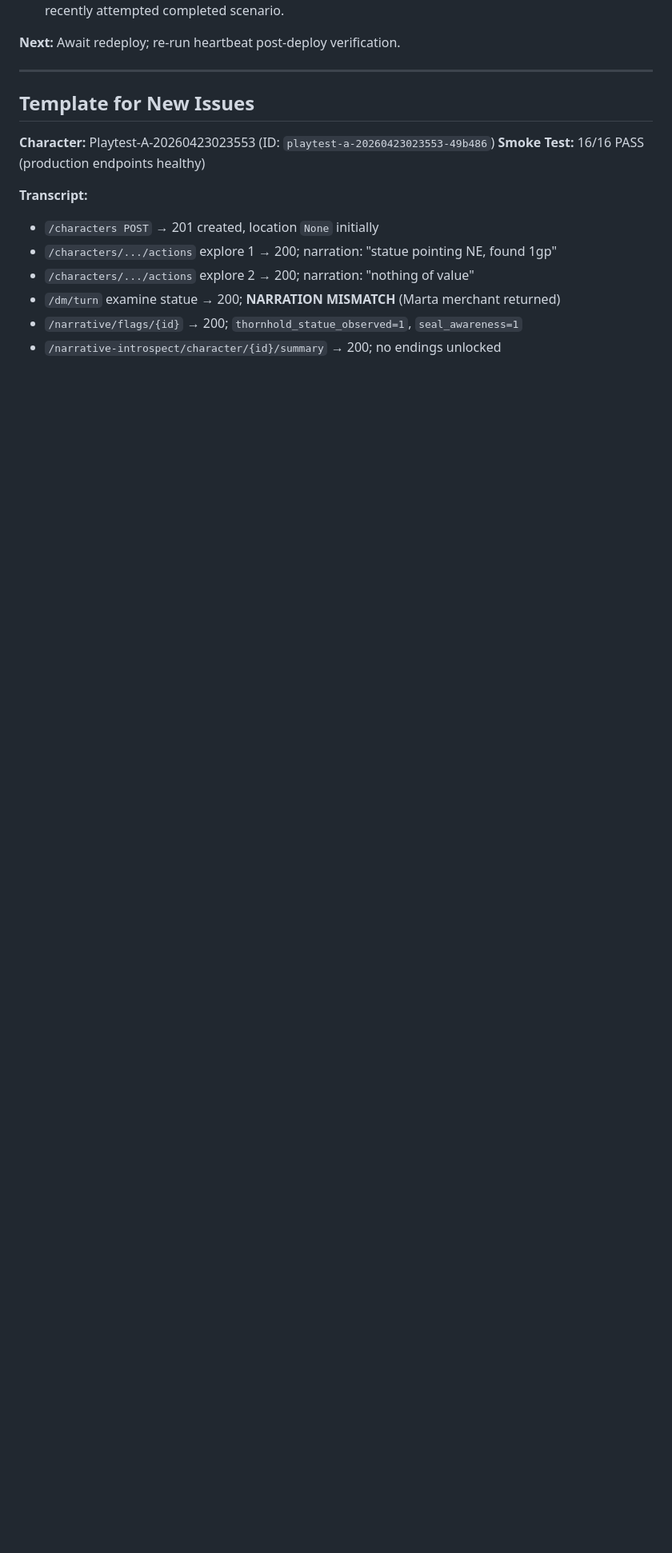
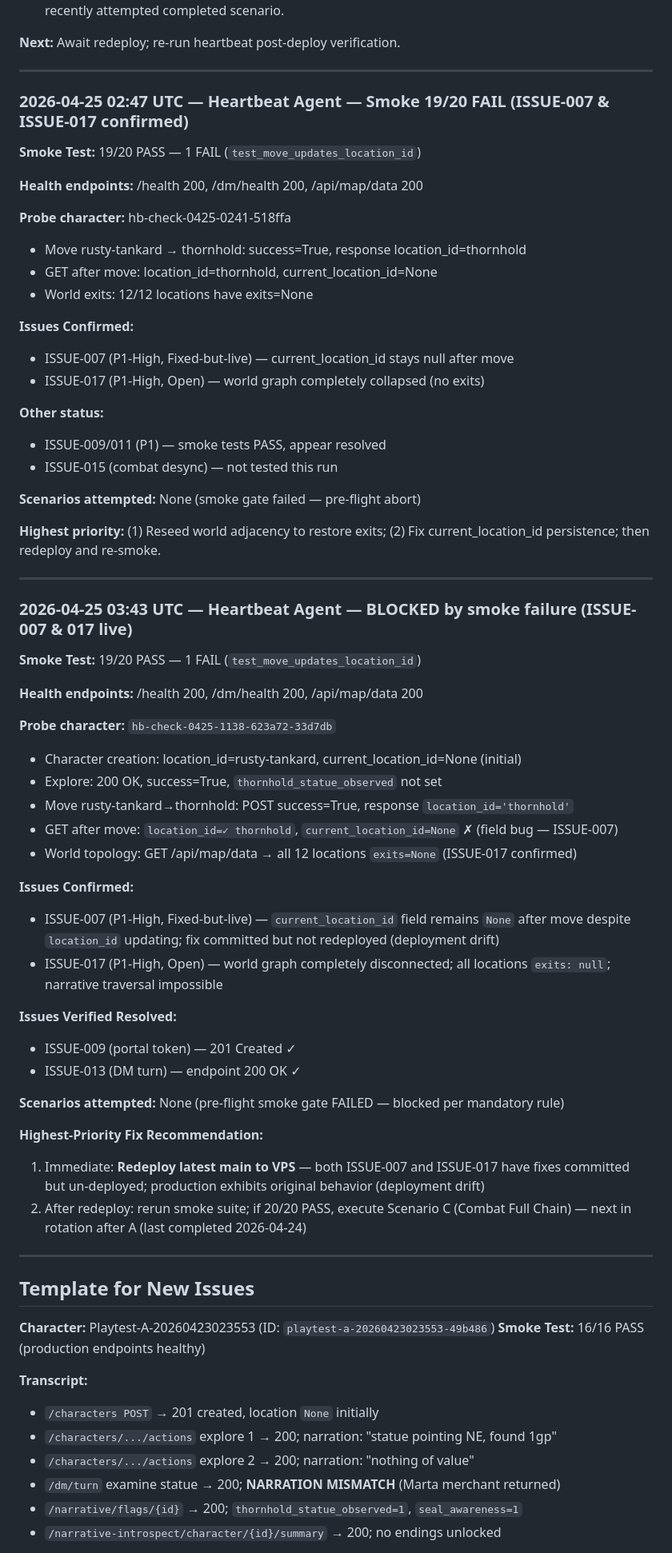
Before and after one commit to rigario/agentdungeon, a Markdown page: PLAYTEST-ISSUES.md, the part around one of its changes. Shown at 80% size. Drawn GitHub-style; blank space fills up the shorter version.

Commit message:
heartbeat: update PLAYTEST-ISSUES.md — 2026-04-25 03:43 UTC — smoke 19/20 FAIL (ISSUE-007 and 017 live); no scenario executed

```diff
--- a/PLAYTEST-ISSUES.md
+++ b/PLAYTEST-ISSUES.md
@@ -869,6 +904,61 @@ World topology regression — DB seed/migration cleared the `exits` column or fa
 **Next:** Await redeploy; re-run heartbeat post-deploy verification.
 
 ---
+
+### 2026-04-25 02:47 UTC — Heartbeat Agent — Smoke 19/20 FAIL (ISSUE-007 & ISSUE-017 confirmed)
+
+**Smoke Test:** 19/20 PASS — 1 FAIL (`test_move_updates_location_id`)
+
+**Health endpoints:** /health 200, /dm/health 200, /api/map/data 200
+
+**Probe character:** hb-check-0425-0241-518ffa
+- Move rusty-tankard → thornhold: success=True, response location_id=thornhold
+- GET after move: location_id=thornhold, current_location_id=None
+- World exits: 12/12 locations have exits=None
+
+**Issues Confirmed:**
+- ISSUE-007 (P1-High, Fixed-but-live) — current_location_id stays null after move
+- ISSUE-017 (P1-High, Open) — world graph completely collapsed (no exits)
+
+**Other status:**
+- ISSUE-009/011 (P1) — smoke tests PASS, appear resolved
+- ISSUE-015 (combat desync) — not tested this run
+
+**Scenarios attempted:** None (smoke gate failed — pre-flight abort)
+
+**Highest priority:** (1) Reseed world adjacency to restore exits; (2) Fix current_location_id persistence; then redeploy and re-smoke.
+
+---
+
+### 2026-04-25 03:43 UTC — Heartbeat Agent — BLOCKED by smoke failure (ISSUE-007 & 017 live)
+
+**Smoke Test:** 19/20 PASS — 1 FAIL (`test_move_updates_location_id`)
+
+**Health endpoints:** /health 200, /dm/health 200, /api/map/data 200
+
+**Probe character:** `hb-check-0425-1138-623a72-33d7db`
+- Character creation: location_id=rusty-tankard, current_location_id=None (initial)
+- Explore: 200 OK, success=True, `thornhold_statue_observed` not set
+- Move rusty-tankard→thornhold: POST success=True, response `location_id='thornhold'`
+- GET after move: `location_id=✓ thornhold`, `current_location_id=None` ✗ (field bug — ISSUE-007)
+- World topology: GET /api/map/data → all 12 locations `exits=None` (ISSUE-017 confirmed)
+
+**Issues Confirmed:**
+- ISSUE-007 (P1-High, Fixed-but-live) — `current_location_id` field remains `None` after move despite `location_id` updating; fix committed but not redeployed (deployment drift)
+- ISSUE-017 (P1-High, Open) — world graph completely disconnected; all locations `exits: null`; narrative traversal impossible
+
+**Issues Verified Resolved:**
+- ISSUE-009 (portal token) — 201 Created ✓
+- ISSUE-013 (DM turn) — endpoint 200 OK ✓
+
+**Scenarios attempted:** None (pre-flight smoke gate FAILED — blocked per mandatory rule)
+
+**Highest-Priority Fix Recommendation:**
+1. Immediate: **Redeploy latest main to VPS** — both ISSUE-007 and ISSUE-017 have fixes committed but un-deployed; production exhibits original behavior (deployment drift)
+2. After redeploy: rerun smoke suite; if 20/20 PASS, execute Scenario C (Combat Full Chain) — next in rotation after A (last completed 2026-04-24)
+
+---
+
 
 ## Template for New Issues
 
```
Also changed, not shown: other parts of PLAYTEST-ISSUES.md (+36 -1 lines).
